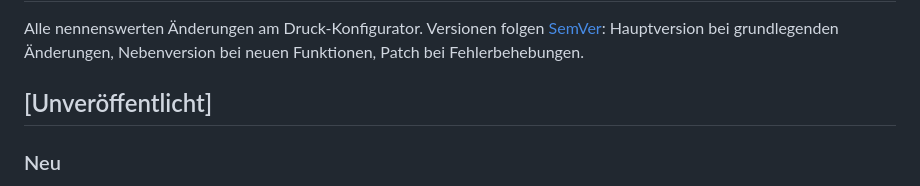
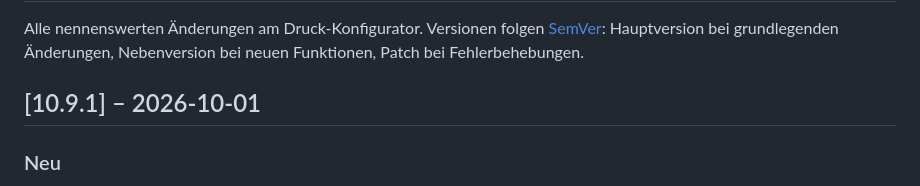
Before and after one commit to TMA84/druck-konfigurator, a Markdown page: CHANGELOG.md, the part around the change. Rendered like a GitHub page.

Commit message:
chore: 10.9.1
Co-Authored-By: Claude Opus 5.5 <noreply@anthropic.com>

```diff
--- a/CHANGELOG.md
+++ b/CHANGELOG.md
@@ -2,7 +2,7 @@
 
 Alle nennenswerten Änderungen am Druck-Konfigurator. Versionen folgen [SemVer](https://semver.org/lang/de/): Hauptversion bei grundlegenden Änderungen, Nebenversion bei neuen Funktionen, Patch bei Fehlerbehebungen.
 
-## [Unveröffentlicht]
+## [10.9.1] – 2026-10-01
 
 ### Neu
 - **Umschalter „Farben | Grenzwinkel“** unter dem Modell (bleibt gemerkt): Farben = Slot-, Körper- und Malfarben wie gedruckt, auch für einfache Teile; Grenzwinkel = Überhänge blau/gelb/rot. Ersetzt „Farben zeigen“ unter Mehrfarbig.
```
